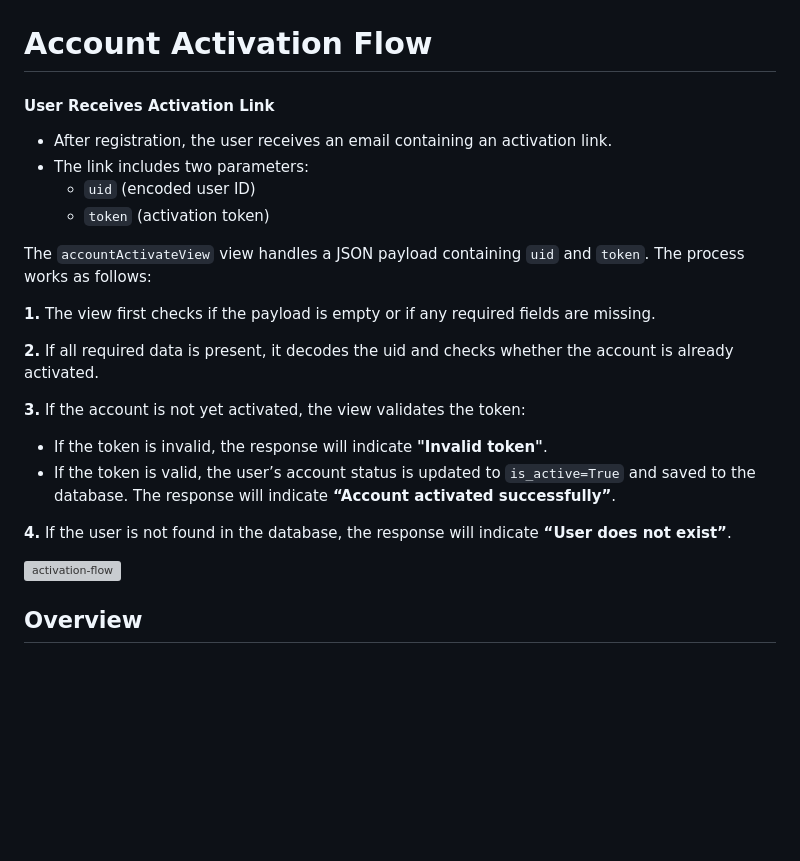
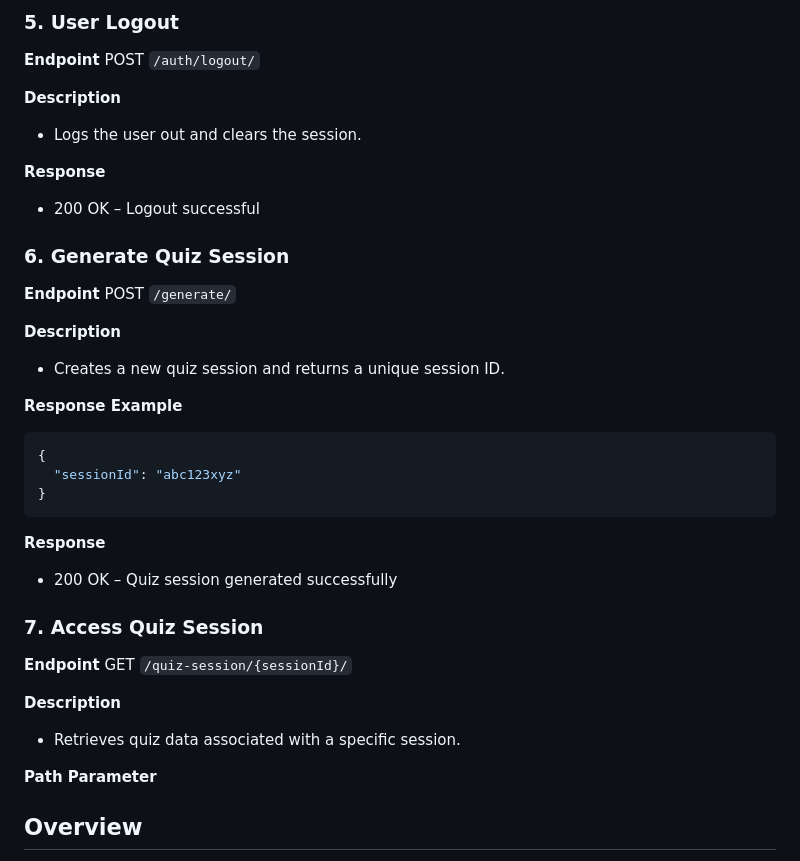
Before and after one commit to sheraz02/ai-question-generation-backend, a Markdown page: README.md, the part around one of its changes. GitHub-like rendering; blank space fills up the shorter version; grey boxes are pictures that could not be loaded.

````diff
--- a/README.md
+++ b/README.md
@@ -27,26 +104,42 @@ Purpose: Enable developers to build RAG applications by providing an integrated
+### 5. User Logout
+**Endpoint** POST `/auth/logout/`
+
+**Description**
+- Logs the user out and clears the session.
+
+**Response**
+- 200 OK – Logout successful
+
+### 6. Generate Quiz Session
+
+**Endpoint**
+POST `/generate/`
+
+**Description**
+
+- Creates a new quiz session and returns a unique session ID.
+
+**Response Example**
+```json
+{
+  "sessionId": "abc123xyz"
+}
+```
+**Response**
+- 200 OK – Quiz session generated successfully
+
+### 7. Access Quiz Session
+
+**Endpoint**
+GET `/quiz-session/{sessionId}/`
+
+**Description**
+- Retrieves quiz data associated with a specific session.
+
+**Path Parameter**
 
 
-# Account Activation Flow
 
-#### User Receives Activation Link
-- After registration, the user receives an email containing an activation link.
-- The link includes two parameters:
-  - `uid` (encoded user ID)
-  - `token` (activation token)
-
-The `accountActivateView` view handles a JSON payload containing `uid` and `token`. The process works as follows:
-
-**1.** The view first checks if the payload is empty or if any required fields are missing.
-
-**2.** If all required data is present, it decodes the uid and checks whether the account is already activated.
-
-**3.** If the account is not yet activated, the view validates the token:
-   - If the token is invalid, the response will indicate __"Invalid token"__.
-   - If the token is valid, the user’s account status is updated to `is_active=True` and saved to the database. The response will indicate __“Account activated successfully”__.
-
-**4.** If the user is not found in the database, the response will indicate __“User does not exist”__.
-
-<img width="1055" height="595" alt="activation-flow" src="https://github.com/user-attachments/assets/adea6452-39d2-46f8-a3eb-533de6b3d90f" />
 
 
 
````
Also changed, not shown: other parts of README.md (+86 -9 lines).
